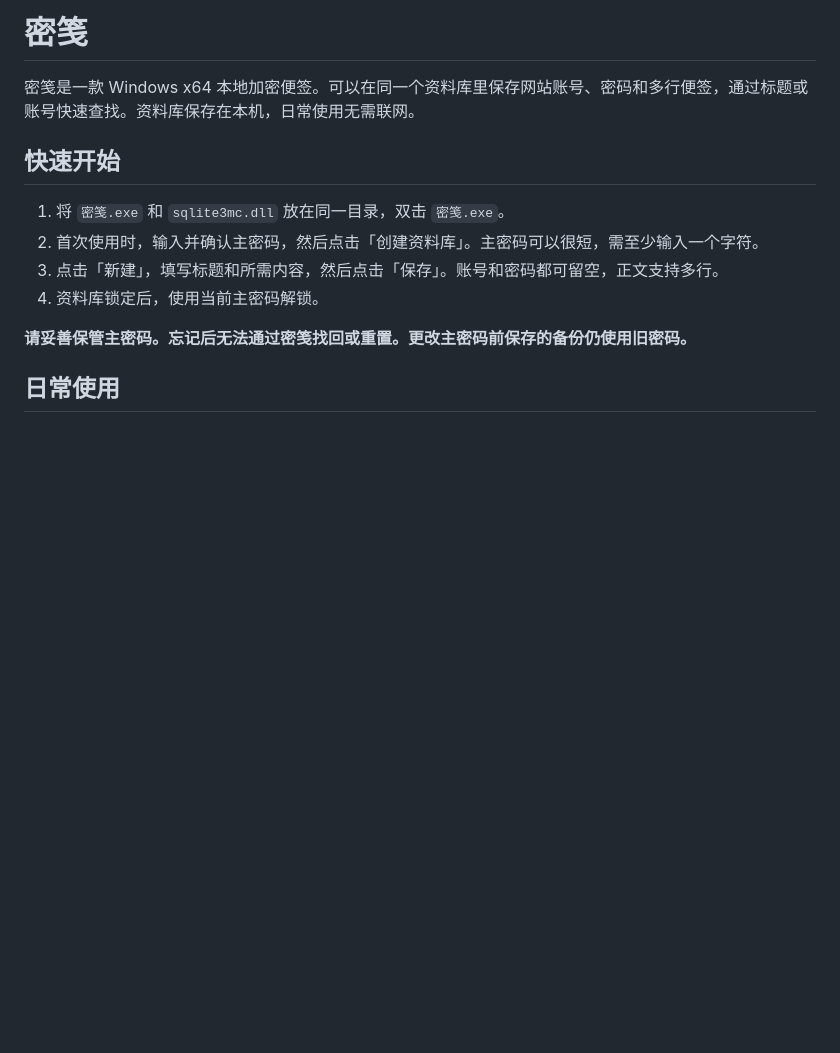
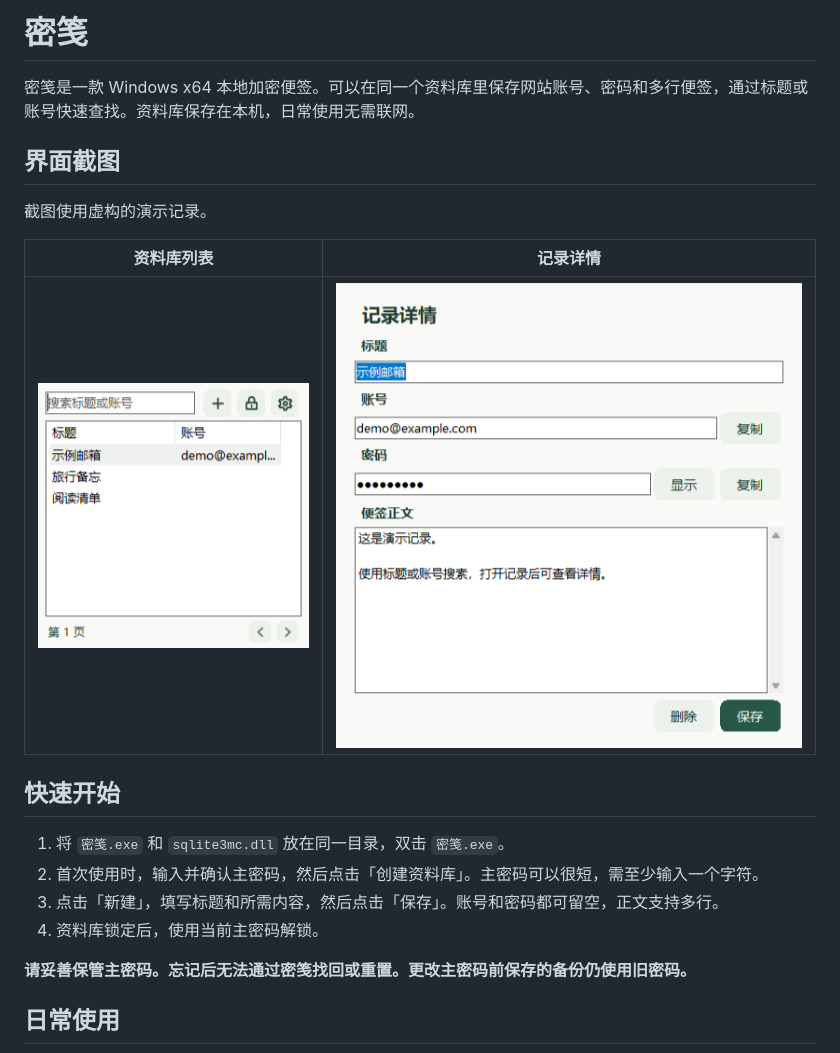
Before and after one commit to huangyix666/QuickNote, a Markdown page: README.md, the part around the change. Rendered like a GitHub page; pictures changed too: docs/screenshots/note-details.png (added), docs/screenshots/vault-list.png (added); blank space fills up the shorter version.

Commit message:
docs: 添加密笺界面截图

```diff
--- a/README.md
+++ b/README.md
@@ -1,6 +1,14 @@
 # 密笺
 
 密笺是一款 Windows x64 本地加密便签。可以在同一个资料库里保存网站账号、密码和多行便签，通过标题或账号快速查找。资料库保存在本机，日常使用无需联网。
+
+## 界面截图
+
+截图使用虚构的演示记录。
+
+| 资料库列表 | 记录详情 |
+| --- | --- |
+| ![资料库列表截图](docs/screenshots/vault-list.png) | ![记录详情截图](docs/screenshots/note-details.png) |
 
 ## 快速开始
 
```
